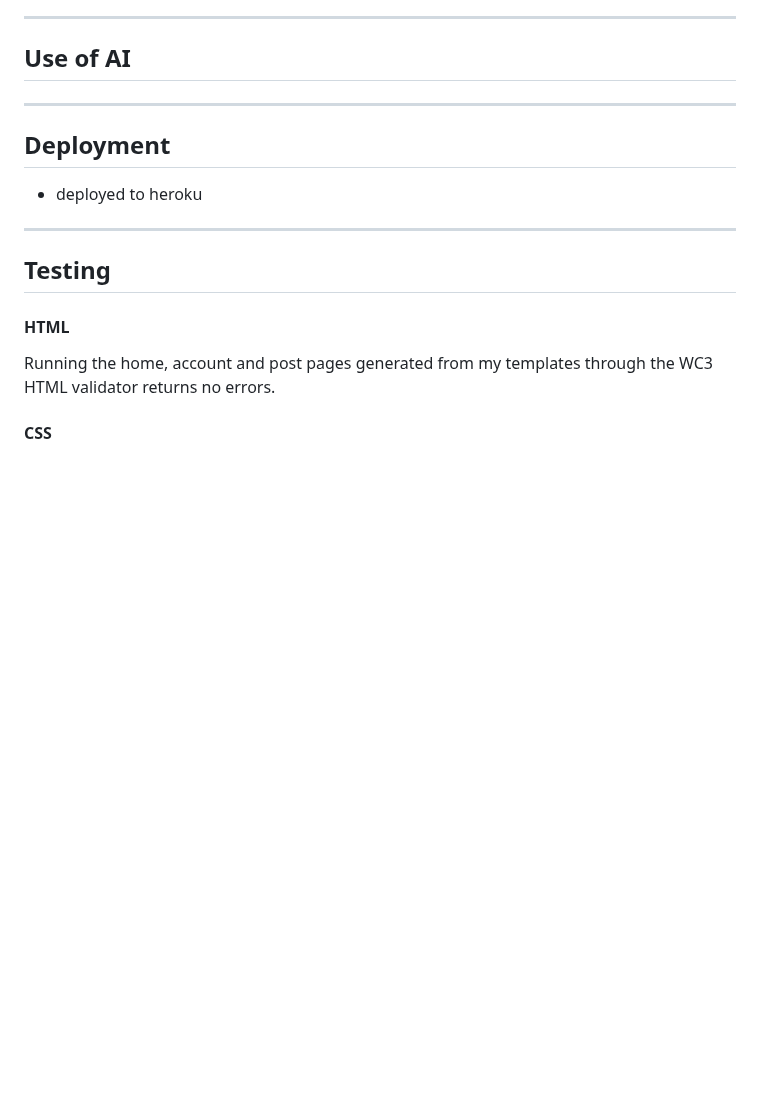
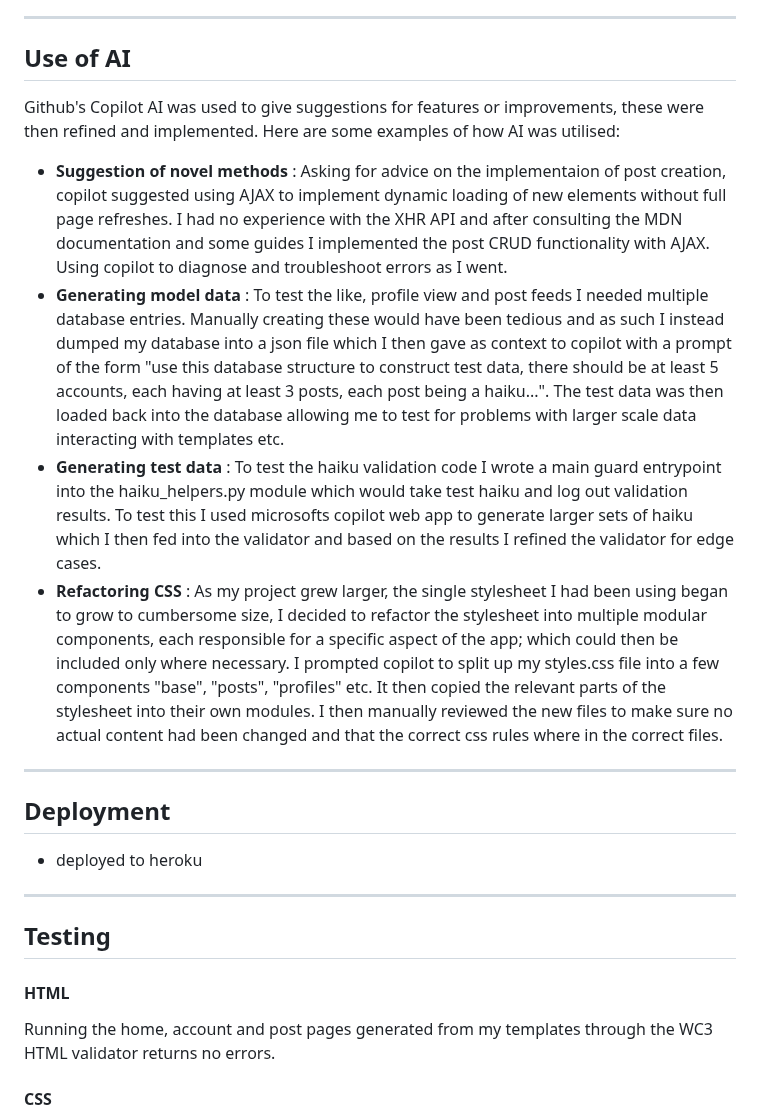
Before and after one commit to w1zzball/haiku, a Markdown page: README.md, the part around the change. Rendered like a GitHub page; blank space fills up the shorter version.

Commit message:
added use of AI section to readme

```diff
--- a/README.md
+++ b/README.md
@@ -208,6 +208,13 @@ To help streamline design and pinpoint key features I employed a Kanban Board to
 ---
 ## Use of AI
 
+Github's Copilot AI was used to give suggestions for features or improvements, these were then refined and implemented. Here are some examples of how AI was utilised:
+
+- **Suggestion of novel methods** : Asking for advice on the implementaion of post creation, copilot suggested using AJAX to implement dynamic loading of new elements without full page refreshes. I had no experience with the XHR API and after consulting the MDN documentation and some guides I implemented the post CRUD functionality with AJAX. Using copilot to diagnose and troubleshoot errors as I went.
+- **Generating model data** : To test the like, profile view and post feeds I needed multiple database entries. Manually creating these would have been tedious and as such I instead dumped my database into a json file which I then gave as context to copilot with a prompt of the form "use this database structure to construct test data, there should be at least 5 accounts, each having at least 3 posts, each post being a haiku...". The test data was then loaded back into the database allowing me to test for problems with larger scale data interacting with templates etc.
+- **Generating test data** : To test the haiku validation code I wrote a main guard entrypoint into the haiku_helpers.py module which would take test haiku and log out validation results. To test this I used microsofts copilot web app to generate larger sets of haiku which I then fed into the validator and based on the results I refined the validator for edge cases.
+- **Refactoring CSS** : As my project grew larger, the single stylesheet I had been using began to grow to cumbersome size, I decided to refactor the stylesheet into multiple modular components, each responsible for a specific aspect of the app; which could then be included only where necessary. I prompted copilot to split up my styles.css file into a few components "base", "posts", "profiles" etc. It then copied the relevant parts of the stylesheet into their own modules. I then manually reviewed the new files to make sure no actual content had been changed and that the correct css rules where in the correct files.
+
 ---
 ## Deployment
 
```
